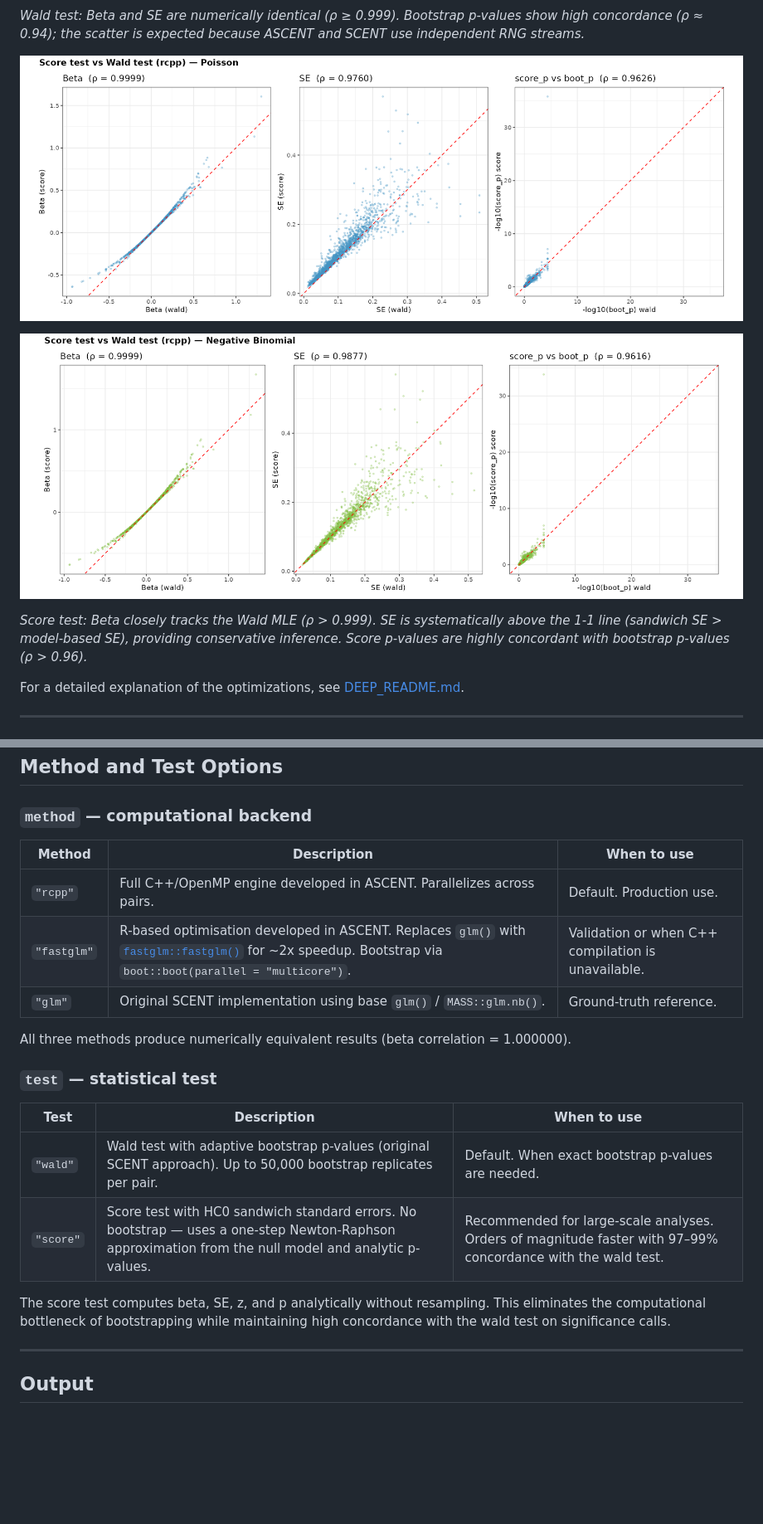
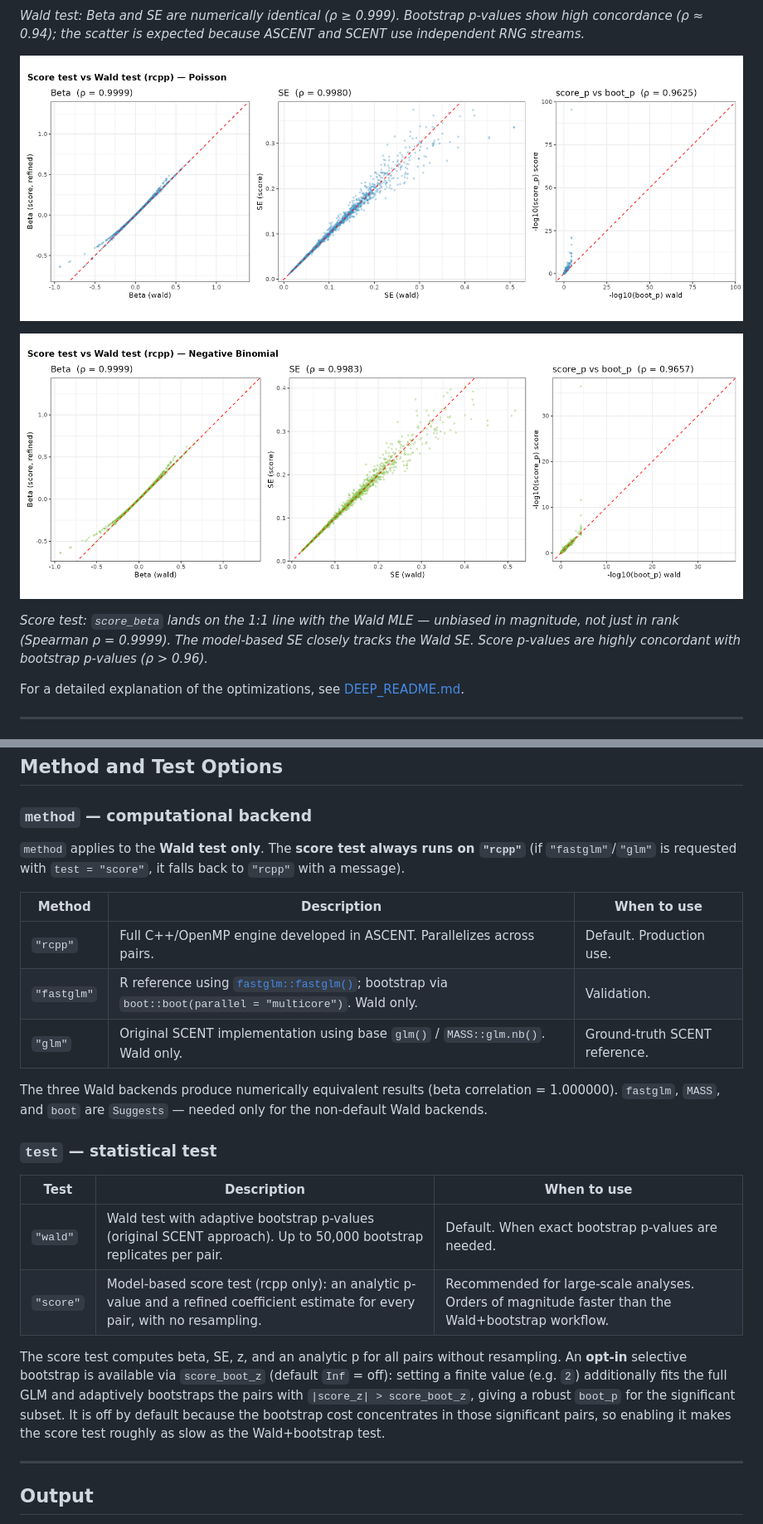
Before and after one commit to ducbch/ASCENT, a Markdown page: README.md, 2 parts joined by grey strips. Shown at 83% size. GitHub-like rendering; pictures changed too: fig/ascent_score_accuracy.png, fig/ascent_score_accuracy_negbin.png; blank space fills up the shorter version.

Commit message:
update beta estimation for score test

```diff
--- a/README.md
+++ b/README.md
@@ -50,7 +50,7 @@ ASCENT is a **drop-in replacement** for SCENT. The Wald test preserves the same
 
 ![Score test vs Wald test accuracy — Negative Binomial](fig/ascent_score_accuracy_negbin.png)
 
-*Score test: Beta closely tracks the Wald MLE (ρ > 0.999). SE is systematically above the 1-1 line (sandwich SE > model-based SE), providing conservative inference. Score p-values are highly concordant with bootstrap p-values (ρ > 0.96).*
+*Score test: `score_beta` lands on the 1:1 line with the Wald MLE — unbiased in magnitude, not just in rank (Spearman ρ = 0.9999). The model-based SE closely tracks the Wald SE. Score p-values are highly concordant with bootstrap p-values (ρ > 0.96).*
 
 For a detailed explanation of the optimizations, see [DEEP_README.md](DEEP_README.md).
 
@@ -200,22 +200,24 @@ obj <- CreatePeakToGeneList(
 
 ### `method` — computational backend
 
+`method` applies to the **Wald test only**. The **score test always runs on `"rcpp"`** (if `"fastglm"`/`"glm"` is requested with `test = "score"`, it falls back to `"rcpp"` with a message).
+
 | Method | Description | When to use |
 |--------|-------------|-------------|
 | `"rcpp"` | Full C++/OpenMP engine developed in ASCENT. Parallelizes across pairs. | Default. Production use. |
-| `"fastglm"` | R-based optimisation developed in ASCENT. Replaces `glm()` with [`fastglm::fastglm()`](https://cran.r-project.org/package=fastglm) for ~2x speedup. Bootstrap via `boot::boot(parallel = "multicore")`. | Validation or when C++ compilation is unavailable. |
-| `"glm"` | Original SCENT implementation using base `glm()` / `MASS::glm.nb()`. | Ground-truth reference. |
+| `"fastglm"` | R reference using [`fastglm::fastglm()`](https://cran.r-project.org/package=fastglm); bootstrap via `boot::boot(parallel = "multicore")`. Wald only. | Validation. |
+| `"glm"` | Original SCENT implementation using base `glm()` / `MASS::glm.nb()`. Wald only. | Ground-truth SCENT reference. |
 
-All three methods produce numerically equivalent results (beta correlation = 1.000000).
+The three Wald backends produce numerically equivalent results (beta correlation = 1.000000). `fastglm`, `MASS`, and `boot` are `Suggests` — needed only for the non-default Wald backends.
 
 ### `test` — statistical test
 
 | Test | Description | When to use |
 |------|-------------|-------------|
 | `"wald"` | Wald test with adaptive bootstrap p-values (original SCENT approach). Up to 50,000 bootstrap replicates per pair. | Default. When exact bootstrap p-values are needed. |
-| `"score"` | Score test with HC0 sandwich standard errors. No bootstrap — uses a one-step Newton-Raphson approximation from the null model and analytic p-values. | Recommended for large-scale analyses. Orders of magnitude faster with 97–99% concordance with the wald test. |
+| `"score"` | Model-based score test (rcpp only): an analytic p-value and a refined coefficient estimate for every pair, with no resampling. | Recommended for large-scale analyses. Orders of magnitude faster than the Wald+bootstrap workflow. |
 
-The score test computes beta, SE, z, and p analytically without resampling. This eliminates the computational bottleneck of bootstrapping while maintaining high concordance with the wald test on significance calls.
+The score test computes beta, SE, z, and an analytic p for all pairs without resampling. An **opt-in** selective bootstrap is available via `score_boot_z` (default `Inf` = off): setting a finite value (e.g. `2`) additionally fits the full GLM and adaptively bootstraps the pairs with `|score_z| > score_boot_z`, giving a robust `boot_p` for the significant subset. It is off by default because the bootstrap cost concentrates in those significant pairs, so enabling it makes the score test roughly as slow as the Wald+bootstrap test.
 
 ---
 
```
Also changed, not shown: other parts of README.md (+7 -3 lines), DEEP_README.md (+29 -13 lines), fig/ascent_accuracy_negbin.png, 6 other files.
